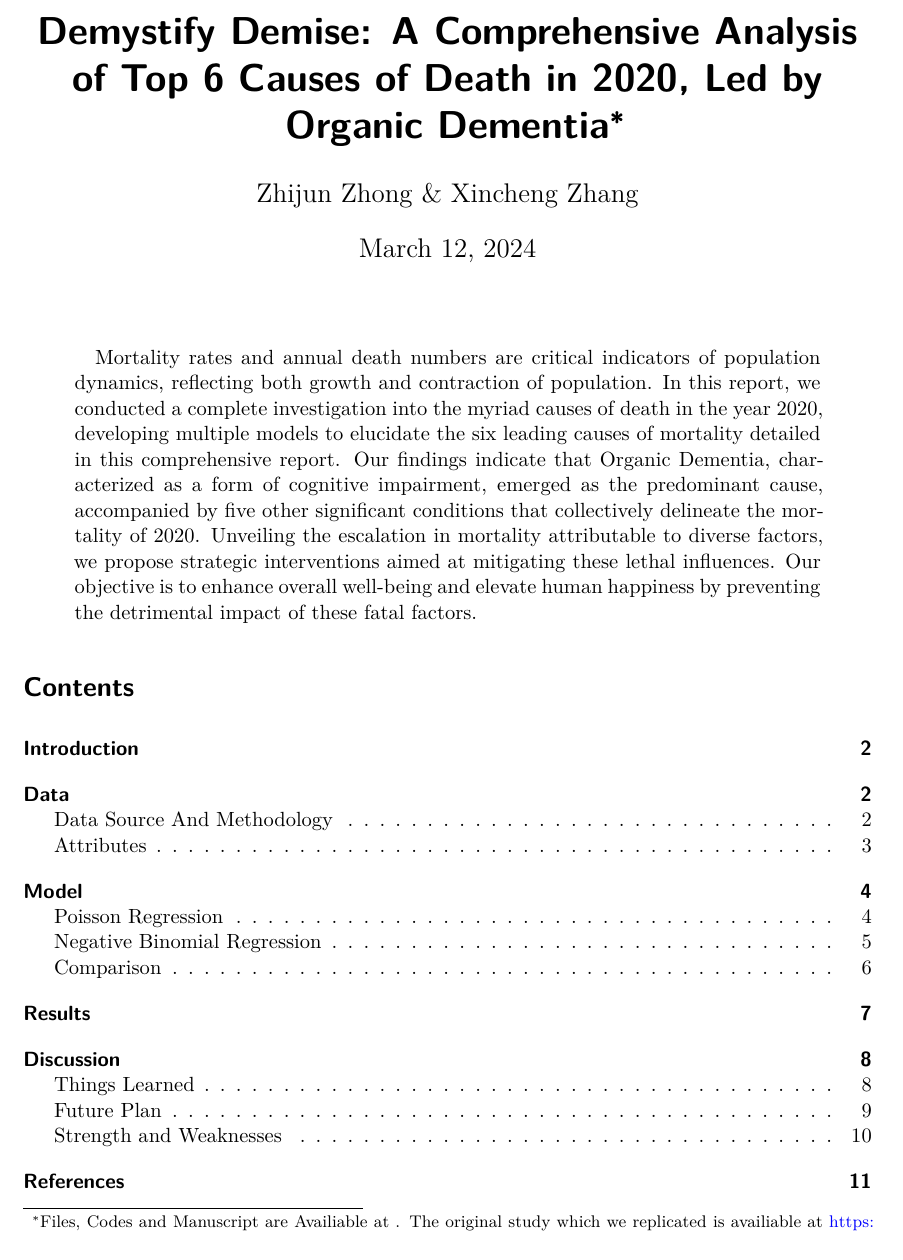
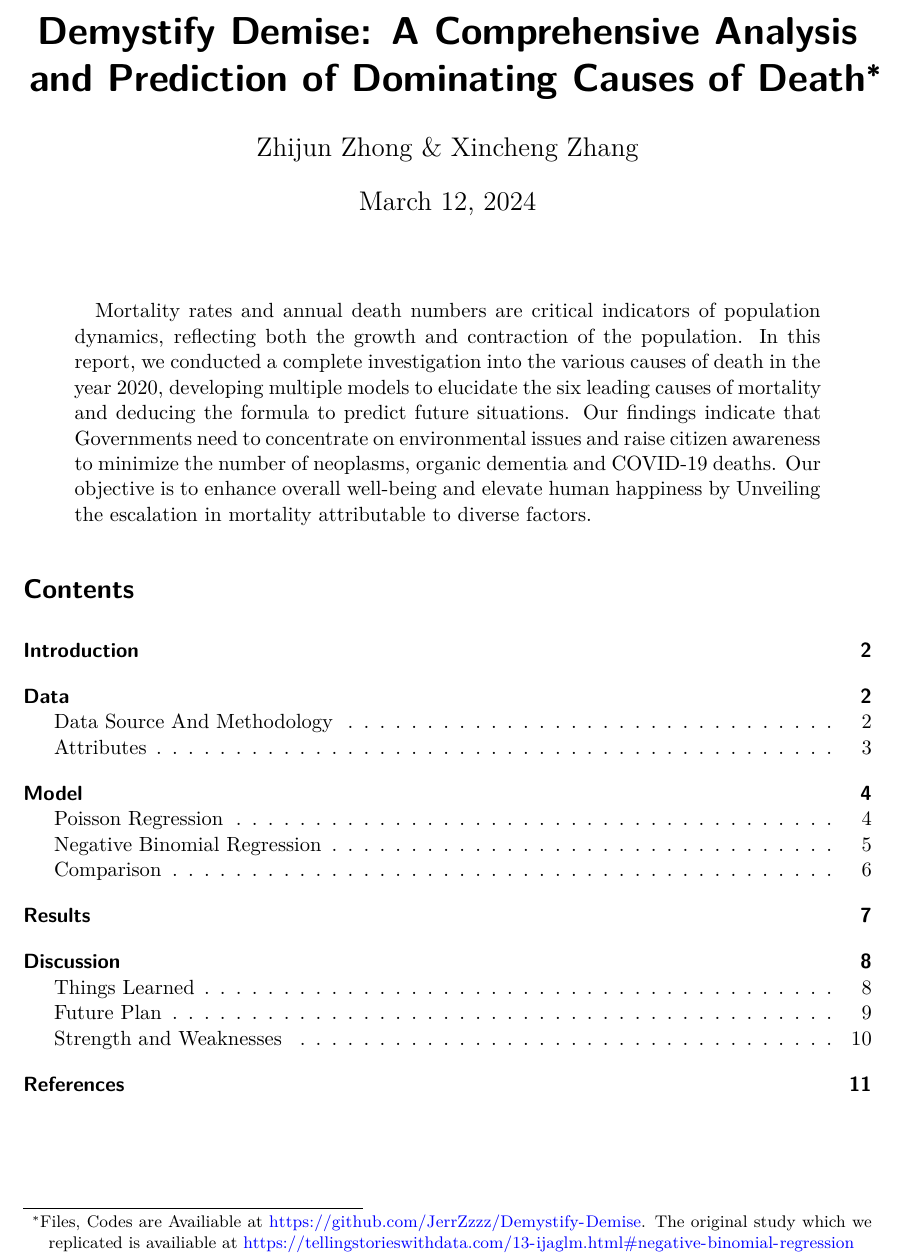
Before and after one commit to JerrZzzz/Demystify-Demise, a Quarto document (Output/Paper/Demystify Demise.qmd): part of page 1 of 11, cut so that both start at the same text. Rendered offline with R 4.5, knitr and Pandoc in place of Quarto, then LaTeX, with nearby package versions; some code elsewhere in the file could not run offline.

Commit message:
Update on abstract and llm usage

```diff
--- a/Output/Paper/Demystify Demise.qmd
+++ b/Output/Paper/Demystify Demise.qmd
@@ -1,10 +1,10 @@
 ---
-title: "Demystify Demise: A Comprehensive Analysis of Top 6 Causes of Death in 2020, Led by Organic Dementia"
-abstract: "Mortality rates and annual death numbers are critical indicators of population dynamics, reflecting both growth and contraction of population. In this report, we conducted a complete investigation into the myriad causes of death in the year 2020, developing multiple models to elucidate the six leading causes of mortality detailed in this comprehensive report. Our findings indicate that Organic Dementia, characterized as a form of cognitive impairment, emerged as the predominant cause, accompanied by five other significant conditions that collectively delineate the mortality of 2020. Unveiling the escalation in mortality attributable to diverse factors, we propose strategic interventions aimed at mitigating these lethal influences. Our objective is to enhance overall well-being and elevate human happiness by preventing the detrimental impact of these fatal factors."
+title: "Demystify Demise: A Comprehensive Analysis and Prediction of Dominating Causes of Death"
+abstract: "Mortality rates and annual death numbers are critical indicators of population dynamics, reflecting both the growth and contraction of the population. In this report, we conducted a complete investigation into the various causes of death in the year 2020, developing multiple models to elucidate the six leading causes of mortality and deducing the formula to predict future situations. Our findings indicate that Governments need to concentrate on environmental issues and raise citizen awareness to minimize the number of neoplasms, organic dementia and COVID-19 deaths. Our objective is to enhance overall well-being and elevate human happiness by Unveiling the escalation in mortality attributable to diverse factors."
 format: pdf
 date: "today"
 date-format: "long"
-thanks: "Files, Codes and Manuscript are Availiable at . The original study which we replicated is availiable at https://tellingstorieswithdata.com/13-ijaglm.html#negative-binomial-regression"
+thanks: "Files, Codes are Availiable at https://github.com/JerrZzzz/Demystify-Demise. The original study which we replicated is availiable at https://tellingstorieswithdata.com/13-ijaglm.html#negative-binomial-regression"
 author: Zhijun Zhong & Xincheng Zhang
 editor: visual
 toc: true
```
Also changed, not shown: 1 other file.
